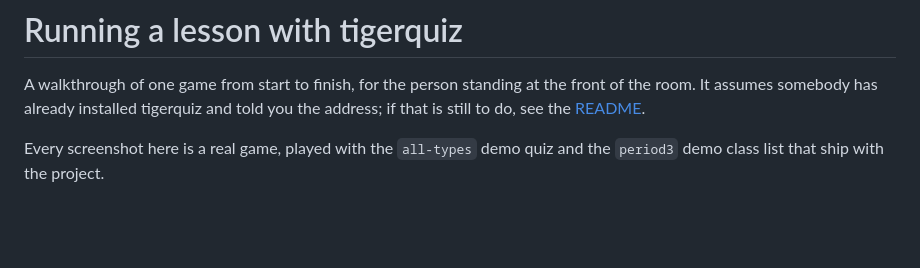
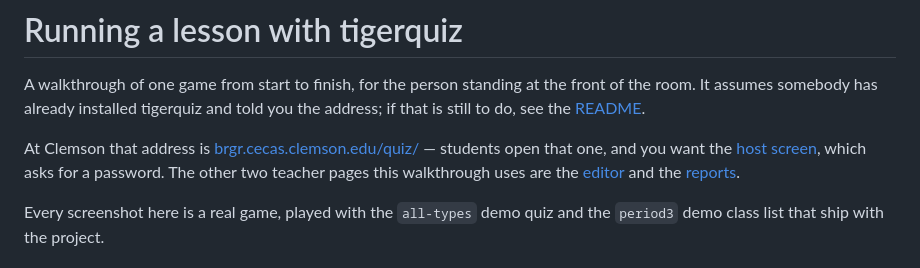
Before and after one commit to ransomts/tigerquiz, a Markdown page: docs/teaching-with-tigerquiz.md, the part around the change. GitHub-like rendering; blank space fills up the shorter version.

```diff
--- a/docs/teaching-with-tigerquiz.md
+++ b/docs/teaching-with-tigerquiz.md
@@ -3,6 +3,14 @@
 A walkthrough of one game from start to finish, for the person standing at the
 front of the room. It assumes somebody has already installed tigerquiz and told
 you the address; if that is still to do, see the [README](../README.md).
+
+At Clemson that address is
+[brgr.cecas.clemson.edu/quiz/](https://brgr.cecas.clemson.edu/quiz/) — students
+open that one, and you want the
+[host screen](https://brgr.cecas.clemson.edu/quiz/host.html), which asks for a
+password. The other two teacher pages this walkthrough uses are the
+[editor](https://brgr.cecas.clemson.edu/quiz/edit.html) and the
+[reports](https://brgr.cecas.clemson.edu/quiz/reports.html).
 
 Every screenshot here is a real game, played with the `all-types` demo quiz and
 the `period3` demo class list that ship with the project.
```
Also changed, not shown: README.md (+27 -2 lines).
